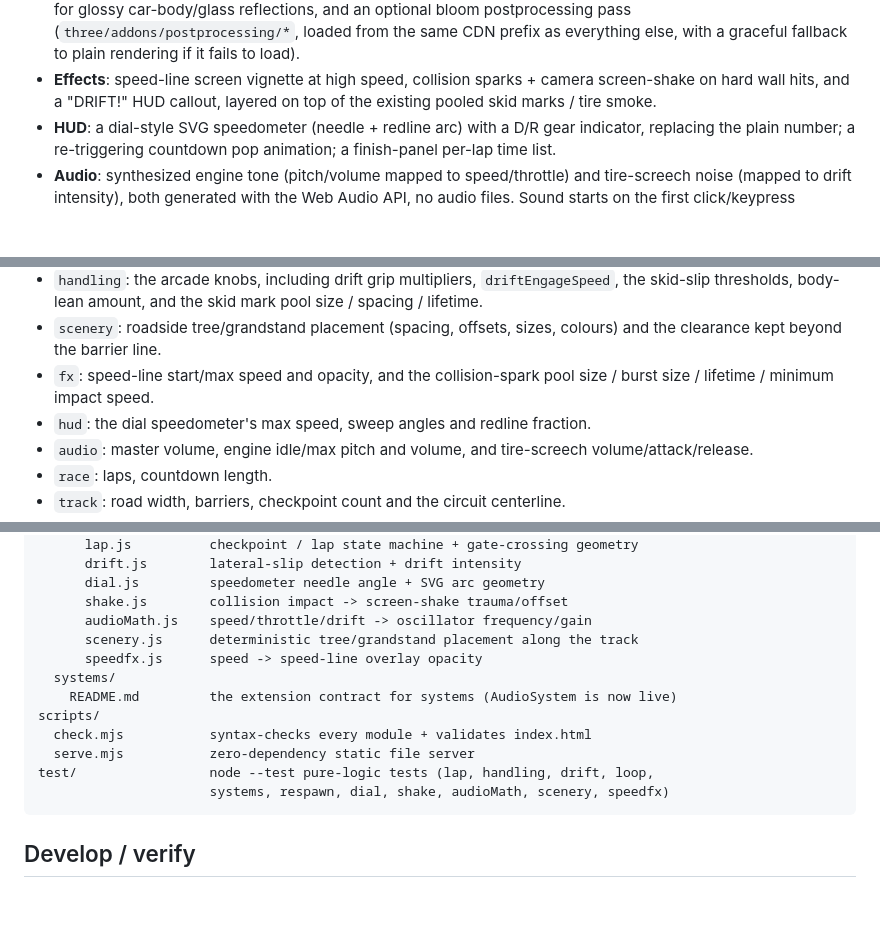
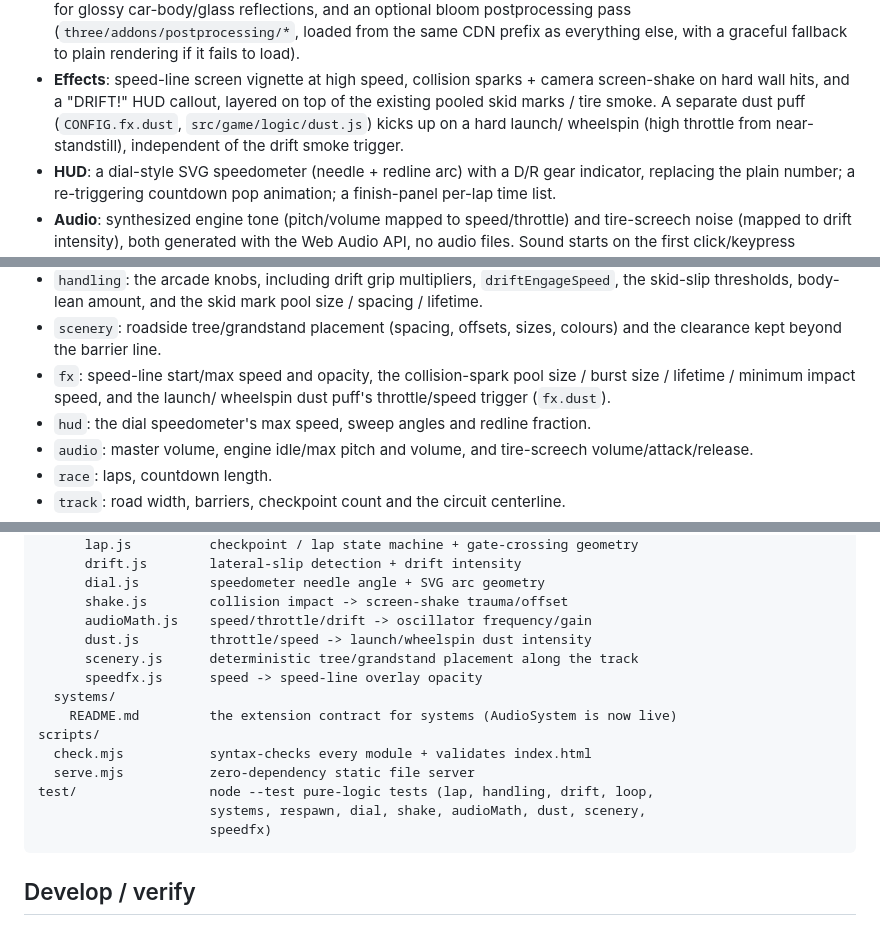
Before and after one commit to shazadarshad/game, a Markdown page: README.md, 3 parts joined by grey strips. GitHub-like rendering; blank space fills up the shorter version.

Commit message:
docs: document the launch dust puff, engine-load audio mapping, livery hooks
Update README.md's Effects/Audio/Tuning/directory-overview/roadmap sections
to describe fx.dust (the launch/wheelspin dust puff), and note
Car.setBodyColor()/setGlassColor() as an existing livery-swap hook for the
planned multiple-cars phase.

````diff
--- a/README.md
+++ b/README.md
@@ -43,7 +43,10 @@ Cannon-es) come from the CDN, exactly as before.
   if it fails to load).
 - **Effects**: speed-line screen vignette at high speed, collision sparks +
   camera screen-shake on hard wall hits, and a "DRIFT!" HUD callout, layered
-  on top of the existing pooled skid marks / tire smoke.
+  on top of the existing pooled skid marks / tire smoke. A separate dust puff
+  (`CONFIG.fx.dust`, `src/game/logic/dust.js`) kicks up on a hard launch/
+  wheelspin (high throttle from near-standstill), independent of the drift
+  smoke trigger.
 - **HUD**: a dial-style SVG speedometer (needle + redline arc) with a D/R gear
   indicator, replacing the plain number; a re-triggering countdown pop
   animation; a finish-panel per-lap time list.
@@ -163,8 +166,9 @@ so the feel is easy to adjust without hunting through the code:
   mark pool size / spacing / lifetime.
 - `scenery`: roadside tree/grandstand placement (spacing, offsets, sizes,
   colours) and the clearance kept beyond the barrier line.
-- `fx`: speed-line start/max speed and opacity, and the collision-spark pool
-  size / burst size / lifetime / minimum impact speed.
+- `fx`: speed-line start/max speed and opacity, the collision-spark pool
+  size / burst size / lifetime / minimum impact speed, and the launch/
+  wheelspin dust puff's throttle/speed trigger (`fx.dust`).
 - `hud`: the dial speedometer's max speed, sweep angles and redline fraction.
 - `audio`: master volume, engine idle/max pitch and volume, and tire-screech
   volume/attack/release.
@@ -216,6 +220,7 @@ src/
       dial.js         speedometer needle angle + SVG arc geometry
       shake.js        collision impact -> screen-shake trauma/offset
       audioMath.js    speed/throttle/drift -> oscillator frequency/gain
+      dust.js         throttle/speed -> launch/wheelspin dust intensity
       scenery.js      deterministic tree/grandstand placement along the track
       speedfx.js      speed -> speed-line overlay opacity
   systems/
@@ -224,7 +229,8 @@ scripts/
   check.mjs           syntax-checks every module + validates index.html
   serve.mjs           zero-dependency static file server
 test/                 node --test pure-logic tests (lap, handling, drift, loop,
-                      systems, respawn, dial, shake, audioMath, scenery, speedfx)
+                      systems, respawn, dial, shake, audioMath, dust, scenery,
+                      speedfx)
 ```
 
 ## Develop / verify
````
Also changed, not shown: other parts of README.md (+3 -1 lines).
